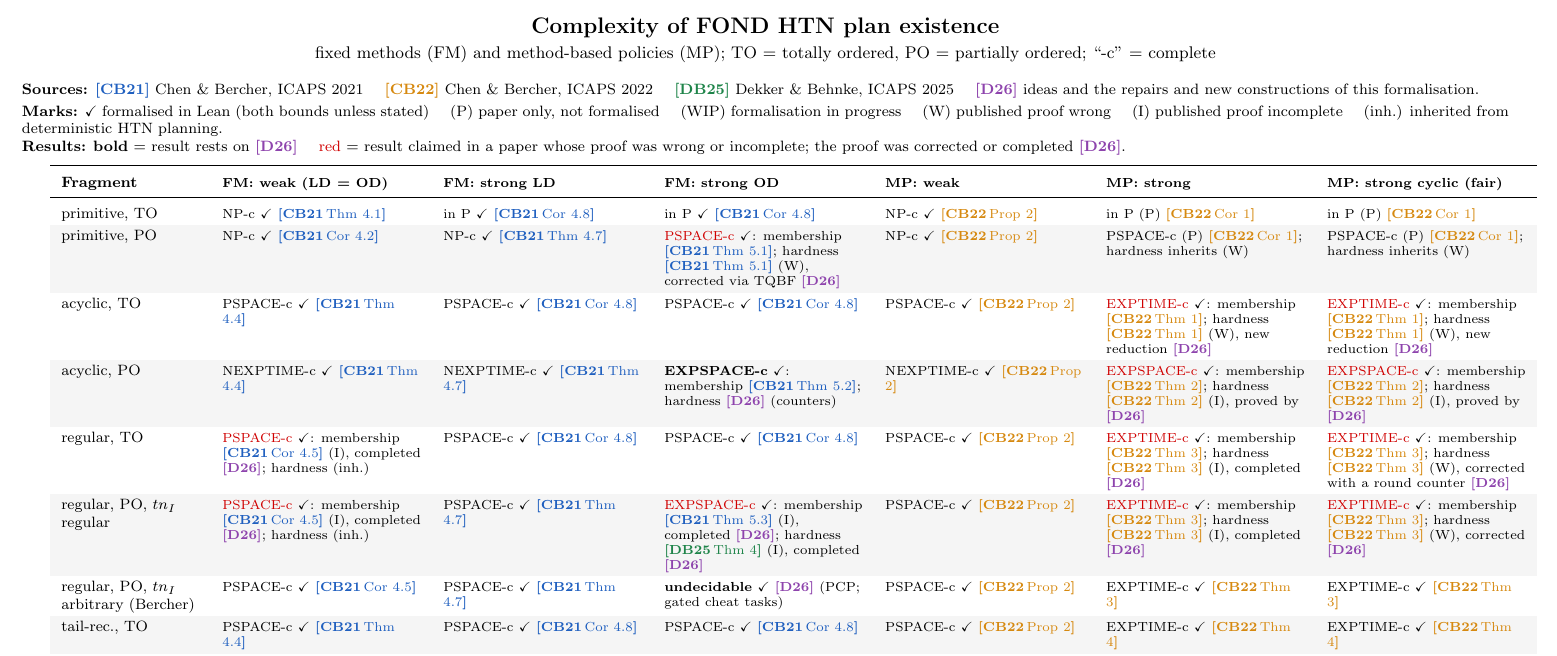
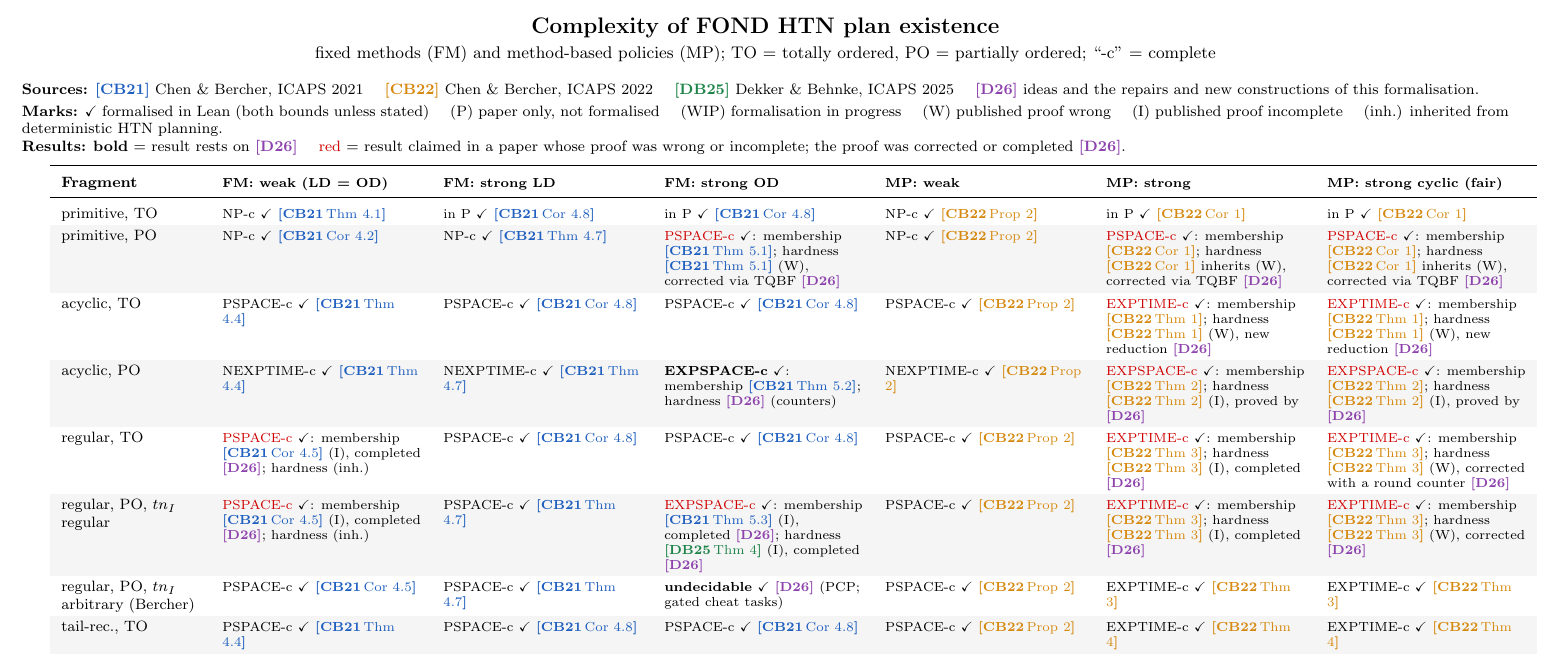
Before and after one commit to galvusdamor/lean4-fond-htn, a LaTeX document (doc/results_table.tex): part of the page, cut so that both start at the same text. Compiled offline with pdfLaTeX.

Commit message:
CB22 Cor 1: primitive MP strong and fair (TO in P, PO PSPACE-complete)
Co-Authored-By: Claude Opus 5.5 <noreply@anthropic.com>

```diff
--- a/doc/results_table.tex
+++ b/doc/results_table.tex
@@ -64,15 +64,15 @@ NP-c \ok{} \CBa{Thm 4.1} &
 in P \ok{} \CBa{Cor 4.8} &
 in P \ok{} \CBa{Cor 4.8} &
 NP-c \ok{} \CBb{Prop 2} &
-in P \Pp{} \CBb{Cor 1} &
-in P \Pp{} \CBb{Cor 1} \\
+in P \ok{} \CBb{Cor 1} &
+in P \ok{} \CBb{Cor 1} \\
 primitive, PO &
 NP-c \ok{} \CBa{Cor 4.2} &
 NP-c \ok{} \CBa{Thm 4.7} &
 \Cor{PSPACE-c} \ok{}: membership \CBa{Thm 5.1}; hardness \CBa{Thm 5.1} \W{}, corrected via TQBF \Dd{} &
 NP-c \ok{} \CBb{Prop 2} &
-PSPACE-c \Pp{} \CBb{Cor 1}; hardness inherits \W{} &
-PSPACE-c \Pp{} \CBb{Cor 1}; hardness inherits \W{} \\
+\Cor{PSPACE-c} \ok{}: membership \CBb{Cor 1}; hardness \CBb{Cor 1} inherits \W{}, corrected via TQBF \Dd{} &
+\Cor{PSPACE-c} \ok{}: membership \CBb{Cor 1}; hardness \CBb{Cor 1} inherits \W{}, corrected via TQBF \Dd{} \\
 acyclic, TO &
 PSPACE-c \ok{} \CBa{Thm 4.4} &
 PSPACE-c \ok{} \CBa{Cor 4.8} &
```
Also changed, not shown: RESULTS.md (+2 -2 lines), STATUS.md (+1 -0 lines), 2 other files.
